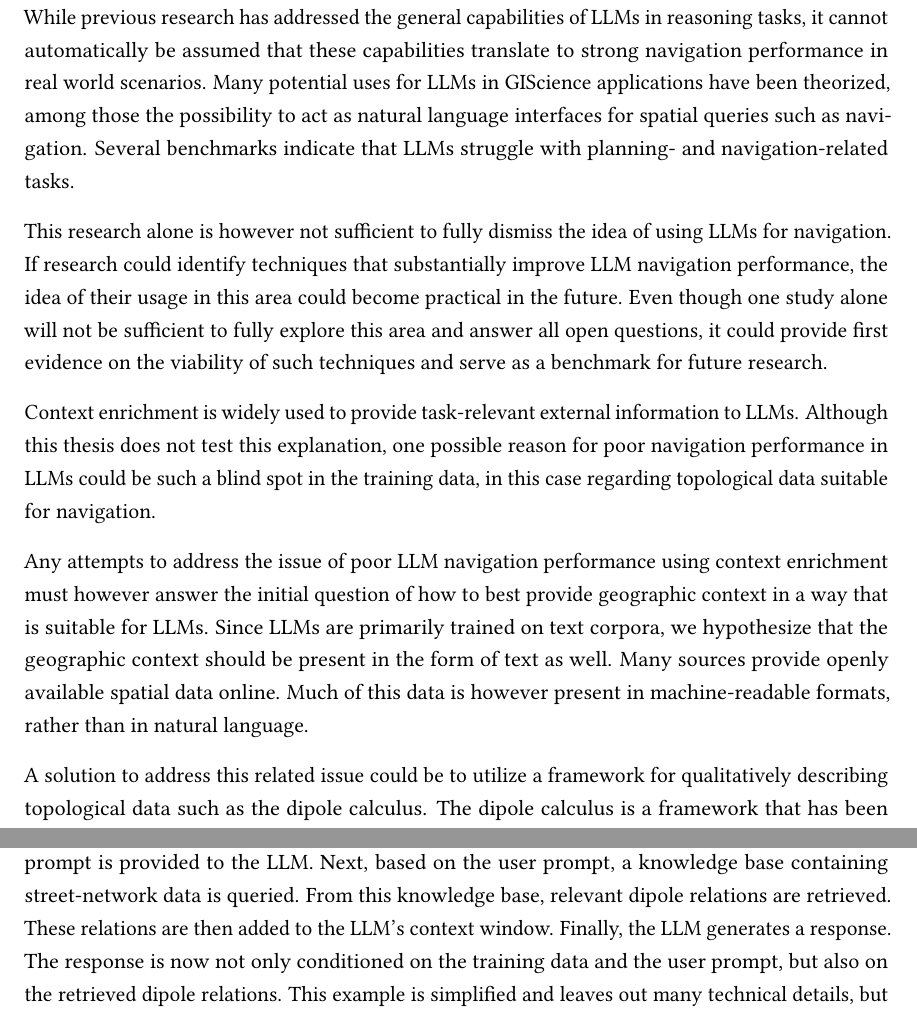
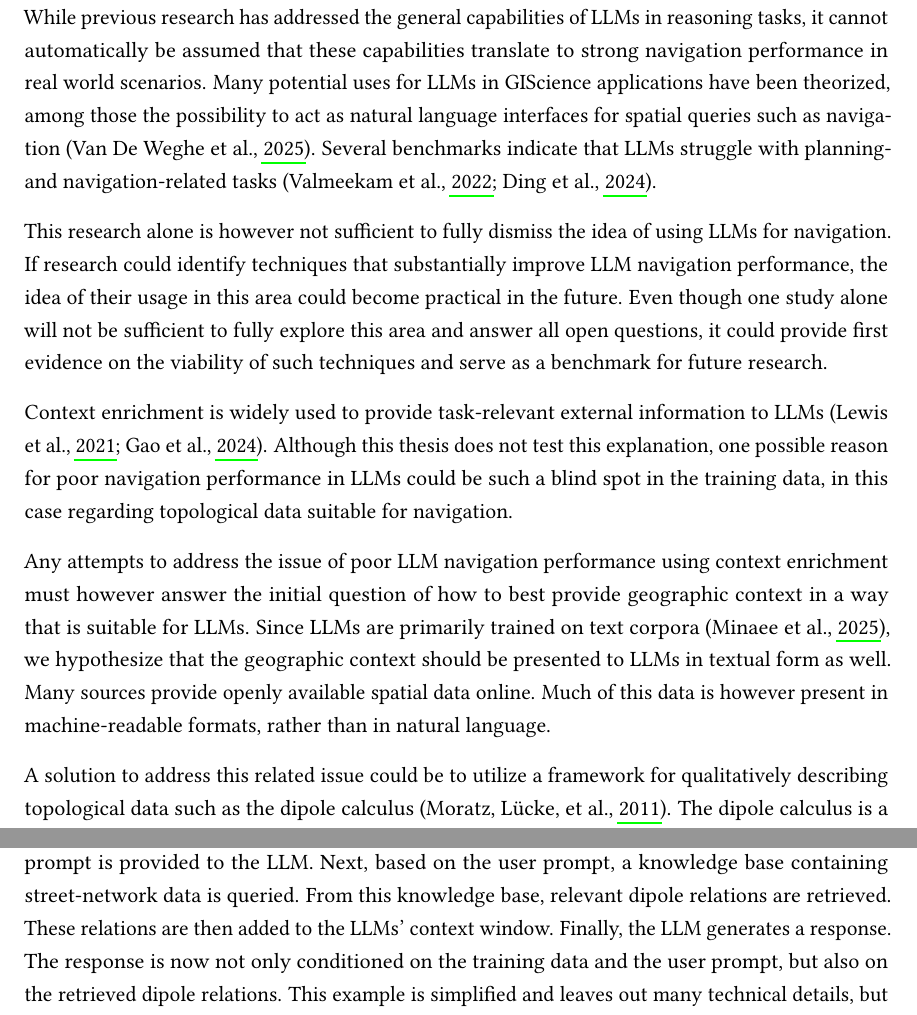
Before and after one commit to xiklas/bachelor_thesis, a LaTeX thesis (thesis.tex, which reads chapter/01intro.tex, chapter/02background.tex, literature.bib): two parts of pages 14 and 20 of 67, joined at a grey line, cut so that both start at the same text. Compiled offline with pdfLaTeX.

Commit message:
Final touches

```diff
--- a/chapter/01intro.tex
+++ b/chapter/01intro.tex
@@ -120,23 +120,23 @@ In order to gain a clear picture of the current state of research in this area,
 Within the scope of our literature review for this thesis, we did not identify prior work explicitly evaluating the impact of qualitative geographic context on LLM navigation performance.
 Without identified prior research explicitly addressing this issue, the viability of LLMs as natural language interfaces for navigation tasks remains insufficiently characterized in the existing body of research.
 While previous research has addressed the general capabilities of LLMs in reasoning tasks, it cannot automatically be assumed that these capabilities translate to strong navigation performance in real world scenarios.
-Many potential uses for LLMs in GIScience applications have been theorized, among those the possibility to act as natural language interfaces for spatial queries such as navigation.
-Several benchmarks indicate that LLMs struggle with planning- and navigation-related tasks.
+Many potential uses for LLMs in GIScience applications have been theorized, among those the possibility to act as natural language interfaces for spatial queries such as navigation \citep{van_de_weghe_opportunities_2025}.
+Several benchmarks indicate that LLMs struggle with planning- and navigation-related tasks \citep{valmeekam_large_2022, ding_mango_2024}.
 
 This research alone is however not sufficient to fully dismiss the idea of using LLMs for navigation.
 If research could identify techniques that substantially improve LLM navigation performance, the idea of their usage in this area could become practical in the future.
 Even though one study alone will not be sufficient to fully explore this area and answer all open questions, it could provide first evidence on the viability of such techniques and serve as a benchmark for future research.
 
-Context enrichment is widely used to provide task-relevant external information to LLMs.
+Context enrichment is widely used to provide task-relevant external information to LLMs \citep{lewis_retrieval-augmented_2021, gao_retrieval-augmented_2024}.
 Although this thesis does not test this explanation, one possible reason for poor navigation performance in LLMs could be such a blind spot in the training data, in this case regarding topological data suitable for navigation.
 
 Any attempts to address the issue of poor LLM navigation performance using context enrichment must however answer the initial question of how to best provide geographic context in a way that is suitable for LLMs.
-Since LLMs are primarily trained on text corpora, we hypothesize that the geographic context should be present in the form of text as well.
+Since LLMs are primarily trained on text corpora \citep{minaee_large_2025}, we hypothesize that the geographic context should be presented to LLMs in textual form as well.
 Many sources provide openly available spatial data online.
 Much of this data is however present in machine-readable formats, rather than in natural language.
 
-A solution to address this related issue could be to utilize a framework for qualitatively describing topological data such as the dipole calculus.
-The dipole calculus is a framework that has been discussed in applications such as robotics.
+A solution to address this related issue could be to utilize a framework for qualitatively describing topological data such as the dipole calculus \citep{moratz_condensed_2011}.
+The dipole calculus is a framework that has been discussed in applications such as robotics \citep{moratz_condensed_2011}.
 In the framework, purely qualitative relations are defined to describe topological relations in an elegant manner.
 These relations could be translated into natural language statements, suitable for LLM context enrichment.
 
--- a/chapter/02background.tex
+++ b/chapter/02background.tex
@@ -111,7 +112,7 @@ In Figure~\ref{fig:rag-pipeline}, we illustrate a potential RAG pipeline for nav
 In the first step, a user prompt is provided to the LLM.
 Next, based on the user prompt, a knowledge base containing street-network data is queried.
 From this knowledge base, relevant dipole relations are retrieved.
-These relations are then added to the LLM's context window.
+These relations are then added to the LLMs' context window.
 Finally, the LLM generates a response.
 The response is now not only conditioned on the training data and the user prompt, but also on the retrieved dipole relations.
 This example is simplified and leaves out many technical details, but it serves to illustrate how RAG could be applied to navigation tasks.
--- a/literature.bib
+++ b/literature.bib
@@ -529,0 +537 @@ version: 1},
+	language = {en},
@@ -529,0 +543,4 @@ version: 1},
+	year = {2025},
+	pages = {93--116},
+	file = {PDF:/Users/niklasdaute/Zotero/storage/4XV9LLS5/Van De Weghe et al. - 2025 - Opportunities and challenges of integrating geographic information science and large language models.pdf:application/pdf},
+}
```
Also changed, not shown: chapter/01intro.tex (2 more changed lines), chapter/02background.tex (3 more changed lines), literature.bib (12 more changed lines), 1 other file.
